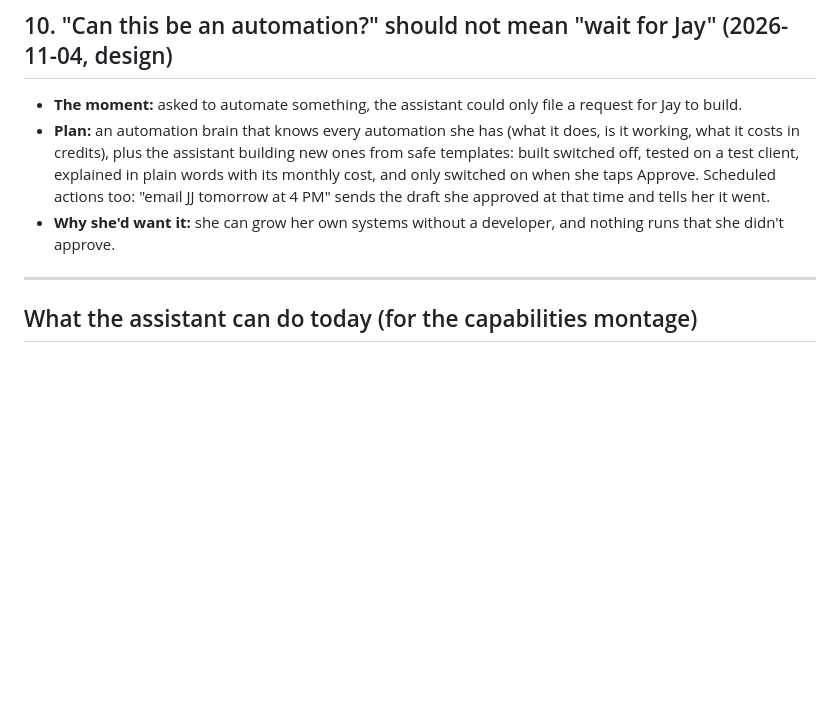
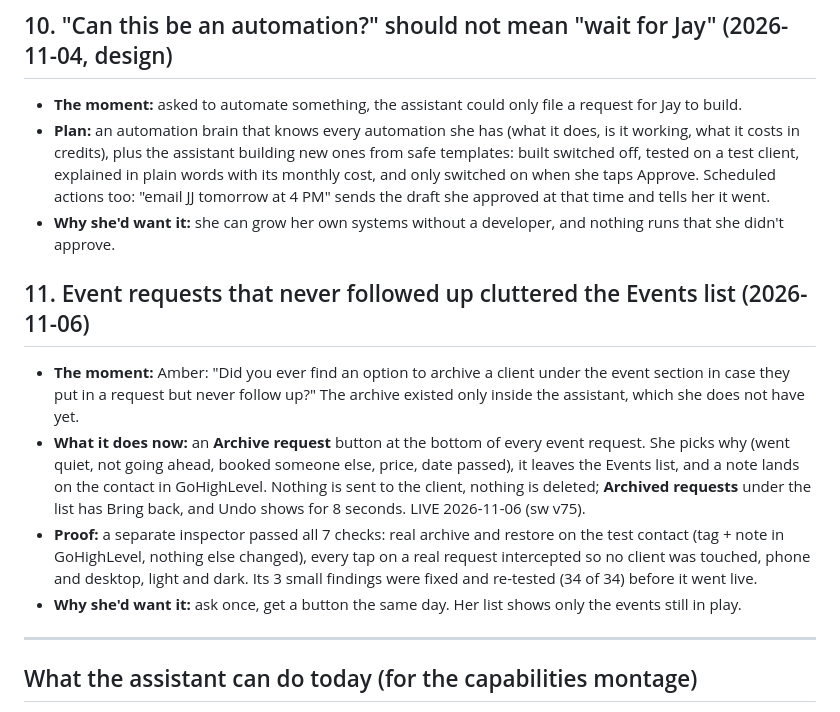
Before and after one commit to jjcavada/Nutrition-LLC, a Markdown page: design/NI_Assistant_Story_Log.md, the part around the change. GitHub-like rendering; blank space fills up the shorter version.

Commit message:
Story log 11: Archive request button on event requests (live 2026-11-06)
Co-Authored-By: Claude Opus 5.5 <noreply@anthropic.com>

```diff
--- a/design/NI_Assistant_Story_Log.md
+++ b/design/NI_Assistant_Story_Log.md
@@ -88,6 +88,18 @@ time), "What it does now" is the demo, "Why she'd want it" is the line for the v
   sends the draft she approved at that time and tells her it went.
 - **Why she'd want it:** she can grow her own systems without a developer, and nothing runs that she didn't approve.
 
+## 11. Event requests that never followed up cluttered the Events list (2026-11-06)
+- **The moment:** Amber: "Did you ever find an option to archive a client under the event section in case they put in a request
+  but never follow up?" The archive existed only inside the assistant, which she does not have yet.
+- **What it does now:** an **Archive request** button at the bottom of every event request. She picks why (went quiet, not going
+  ahead, booked someone else, price, date passed), it leaves the Events list, and a note lands on the contact in GoHighLevel.
+  Nothing is sent to the client, nothing is deleted; **Archived requests** under the list has Bring back, and Undo shows for
+  8 seconds. LIVE 2026-11-06 (sw v75).
+- **Proof:** a separate inspector passed all 7 checks: real archive and restore on the test contact (tag + note in GoHighLevel,
+  nothing else changed), every tap on a real request intercepted so no client was touched, phone and desktop, light and dark.
+  Its 3 small findings were fixed and re-tested (34 of 34) before it went live.
+- **Why she'd want it:** ask once, get a button the same day. Her list shows only the events still in play.
+
 ---
 
 ## What the assistant can do today (for the capabilities montage)
```
